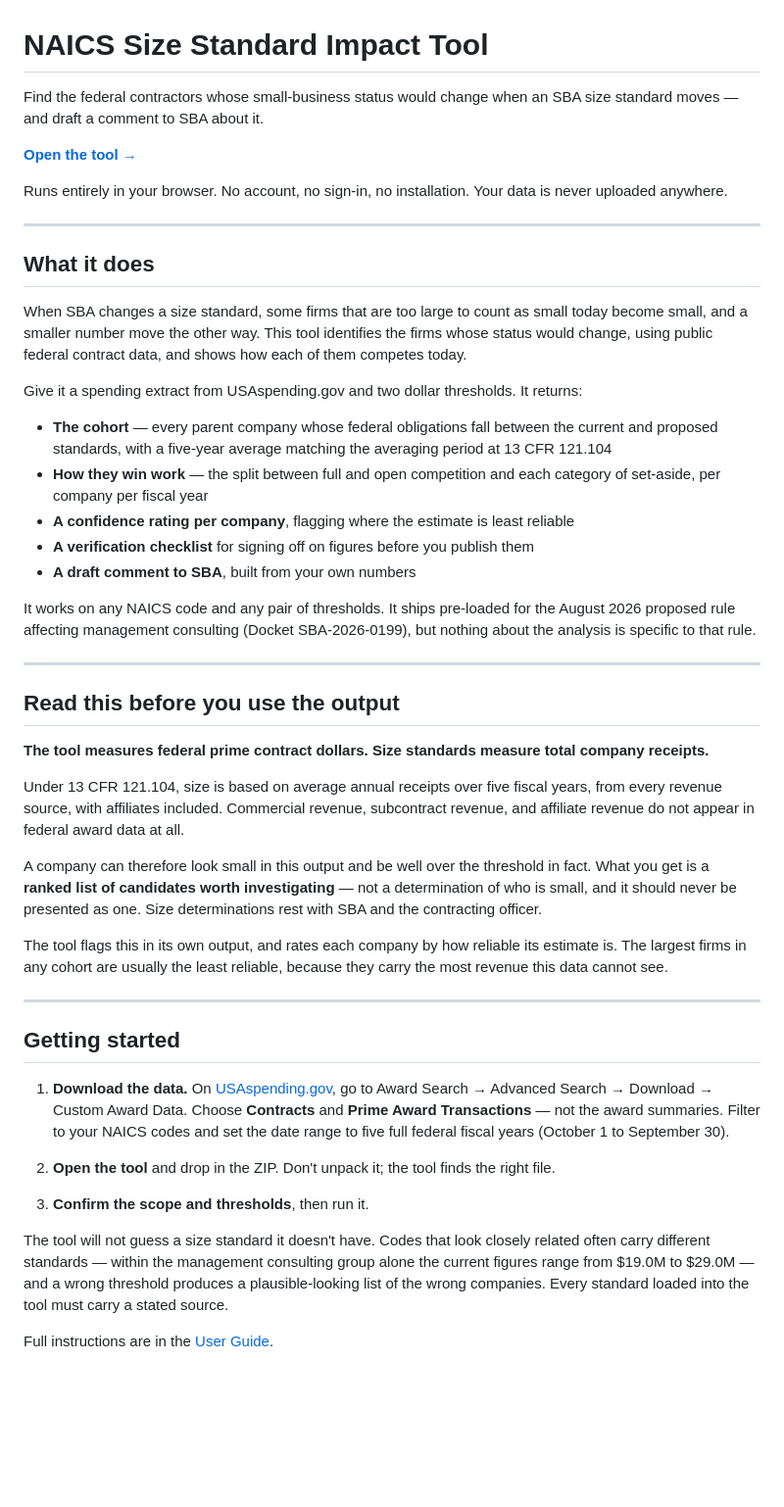
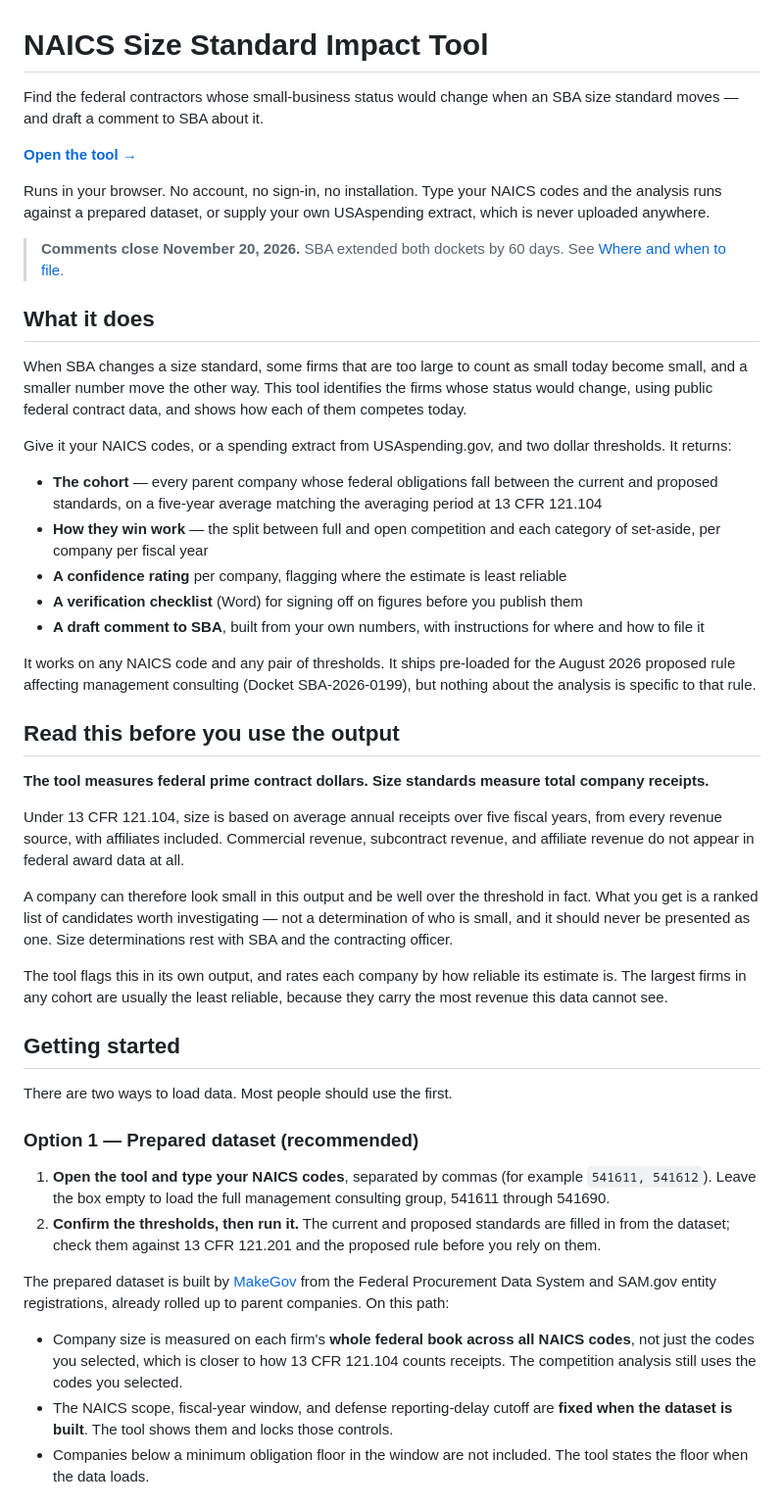
Before and after one commit to jaimegracia2821/SBA-Size-Standard-Tool, a Markdown page: README.md, the part around one of its changes. Shown at 98% size. Drawn GitHub-style; blank space fills up the shorter version.

```diff
--- a/README.md
+++ b/README.md
@@ -1,73 +1,49 @@
 # NAICS Size Standard Impact Tool
 
-Find the federal contractors whose small-business status would change when an SBA size
-standard moves — and draft a comment to SBA about it.
+Find the federal contractors whose small-business status would change when an SBA size standard moves — and draft a comment to SBA about it.
 
 **[Open the tool →](https://jaimegracia2821.github.io/SBA-Size-Standard-Tool/)**
 
-Runs entirely in your browser. No account, no sign-in, no installation. Your data is never
-uploaded anywhere.
+Runs in your browser. No account, no sign-in, no installation. Type your NAICS codes and the analysis runs against a prepared dataset, or supply your own USAspending extract, which is never uploaded anywhere.
 
----
+> **Comments close November 20, 2026.** SBA extended both dockets by 60 days. See [Where and when to file](#where-and-when-to-file).
 
 ## What it does
 
-When SBA changes a size standard, some firms that are too large to count as small today
-become small, and a smaller number move the other way. This tool identifies the firms whose
-status would change, using public federal contract data, and shows how each of them competes
-today.
+When SBA changes a size standard, some firms that are too large to count as small today become small, and a smaller number move the other way. This tool identifies the firms whose status would change, using public federal contract data, and shows how each of them competes today.
 
-Give it a spending extract from USAspending.gov and two dollar thresholds. It returns:
+Give it your NAICS codes, or a spending extract from USAspending.gov, and two dollar thresholds. It returns:
 
-- **The cohort** — every parent company whose federal obligations fall between the current and
-  proposed standards, with a five-year average matching the averaging period at 13 CFR 121.104
-- **How they win work** — the split between full and open competition and each category of
-  set-aside, per company per fiscal year
-- **A confidence rating per company**, flagging where the estimate is least reliable
-- **A verification checklist** for signing off on figures before you publish them
-- **A draft comment to SBA**, built from your own numbers
+- **The cohort** — every parent company whose federal obligations fall between the current and proposed standards, on a five-year average matching the averaging period at 13 CFR 121.104
+- **How they win work** — the split between full and open competition and each category of set-aside, per company per fiscal year
+- **A confidence rating** per company, flagging where the estimate is least reliable
+- **A verification checklist** (Word) for signing off on figures before you publish them
+- **A draft comment to SBA**, built from your own numbers, with instructions for where and how to file it
 
-It works on any NAICS code and any pair of thresholds. It ships pre-loaded for the August 2026
-proposed rule affecting management consulting (Docket SBA-2026-0199), but nothing about the
-analysis is specific to that rule.
-
----
+It works on any NAICS code and any pair of thresholds. It ships pre-loaded for the August 2026 proposed rule affecting management consulting (Docket SBA-2026-0199), but nothing about the analysis is specific to that rule.
 
 ## Read this before you use the output
 
-**The tool measures federal prime contract dollars. Size standards measure total company
-receipts.**
+**The tool measures federal prime contract dollars. Size standards measure total company receipts.**
 
-Under 13 CFR 121.104, size is based on average annual receipts over five fiscal years, from
-every revenue source, with affiliates included. Commercial revenue, subcontract revenue, and
-affiliate revenue do not appear in federal award data at all.
+Under 13 CFR 121.104, size is based on average annual receipts over five fiscal years, from every revenue source, with affiliates included. Commercial revenue, subcontract revenue, and affiliate revenue do not appear in federal award data at all.
 
-A company can therefore look small in this output and be well over the threshold in fact. What
-you get is a **ranked list of candidates worth investigating** — not a determination of who is
-small, and it should never be presented as one. Size determinations rest with SBA and the
-contracting officer.
+A company can therefore look small in this output and be well over the threshold in fact. What you get is a ranked list of candidates worth investigating — not a determination of who is small, and it should never be presented as one. Size determinations rest with SBA and the contracting officer.
 
-The tool flags this in its own output, and rates each company by how reliable its estimate is.
-The largest firms in any cohort are usually the least reliable, because they carry the most
-revenue this data cannot see.
-
----
+The tool flags this in its own output, and rates each company by how reliable its estimate is. The largest firms in any cohort are usually the least reliable, because they carry the most revenue this data cannot see.
 
 ## Getting started
 
-1. **Download the data.** On [USAspending.gov](https://www.usaspending.gov), go to Award Search
-   → Advanced Search → Download → Custom Award Data. Choose **Contracts** and **Prime Award
-   Transactions** — not the award summaries. Filter to your NAICS codes and set the date range
-   to five full federal fiscal years (October 1 to September 30).
+There are two ways to load data. Most people should use the first.
 
-2. **Open the tool** and drop in the ZIP. Don't unpack it; the tool finds the right file.
+### Option 1 — Prepared dataset (recommended)
 
-3. **Confirm the scope and thresholds**, then run it.
+1. **Open the tool and type your NAICS codes**, separated by commas (for example `541611, 541612`). Leave the box empty to load the full management consulting group, 541611 through 541690.
+2. **Confirm the thresholds, then run it.** The current and proposed standards are filled in from the dataset; check them against 13 CFR 121.201 and the proposed rule before you rely on them.
 
-The tool will not guess a size standard it doesn't have. Codes that look closely related often
-carry different standards — within the management consulting group alone the current figures
-range from $19.0M to $29.0M — and a wrong threshold produces a plausible-looking list of the
-wrong companies. Every standard loaded into the tool must carry a stated source.
+The prepared dataset is built by [MakeGov](https://makegov.com) from the Federal Procurement Data System and SAM.gov entity registrations, already rolled up to parent companies. On this path:
 
-Full instructions are in the [User Guide](TWG_Size_Standard_Tool_User_Guide.docx).
+- Company size is measured on each firm's **whole federal book across all NAICS codes**, not just the codes you selected, which is closer to how 13 CFR 121.104 counts receipts. The competition analysis still uses the codes you selected.
+- The NAICS scope, fiscal-year window, and defense reporting-delay cutoff are **fixed when the dataset is built**. The tool shows them and locks those controls.
+- Companies below a minimum obligation floor in the window are not included. The tool states the floor when the data loads.
 
```
Also changed, not shown: other parts of README.md (+43 -75 lines).
